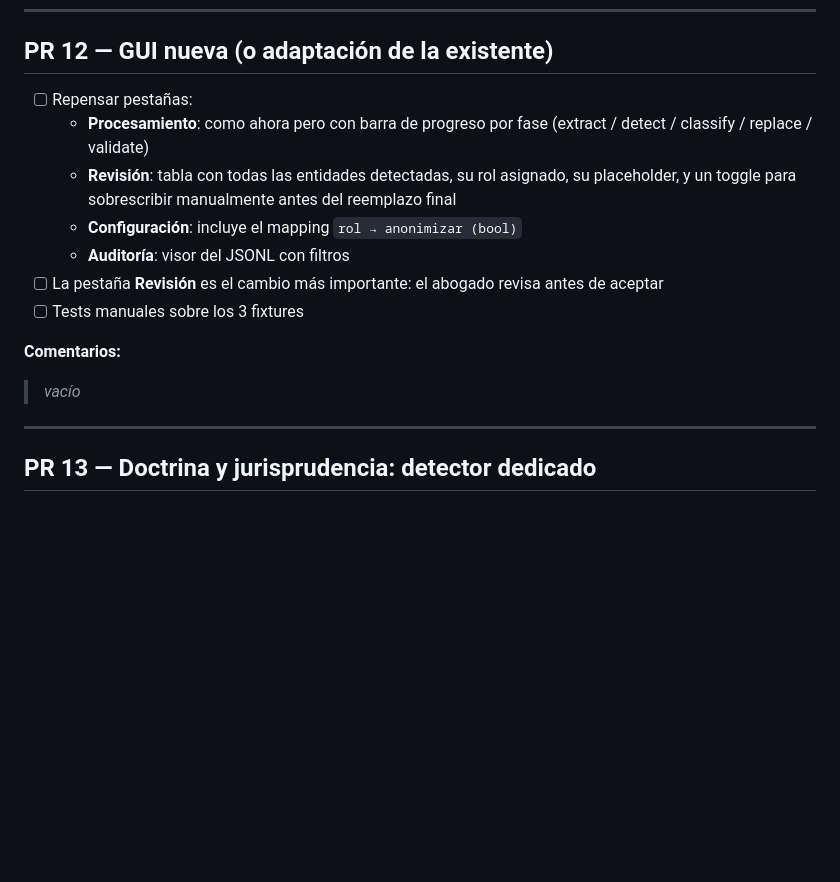
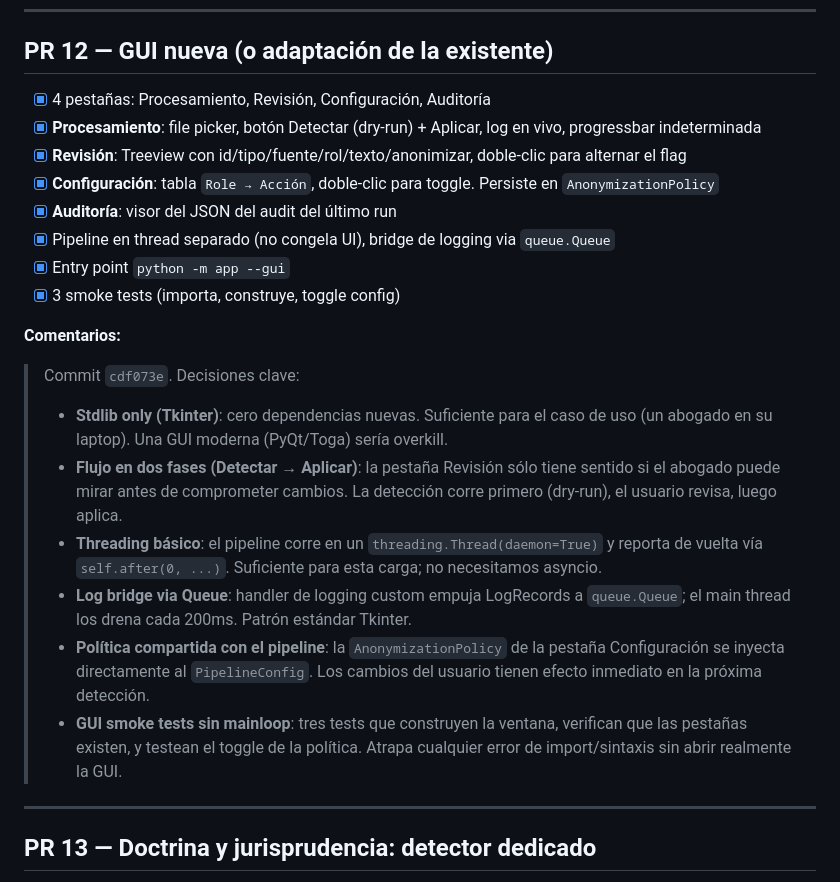
Before and after one commit to afkwol/anonimizacion-automatica, a Markdown page: PLAN_PRS.md, the part around the change. Drawn GitHub-style; blank space fills up the shorter version.

Commit message:
Update PR plan: mark PR 12 complete

```diff
--- a/PLAN_PRS.md
+++ b/PLAN_PRS.md
@@ -240,16 +240,23 @@ El corazón del cambio. El LLM **nunca reescribe texto**; solo clasifica fichas
 
 ## PR 12 — GUI nueva (o adaptación de la existente)
 
-- [ ] Repensar pestañas:
-  - **Procesamiento**: como ahora pero con barra de progreso por fase (extract / detect / classify / replace / validate)
-  - **Revisión**: tabla con todas las entidades detectadas, su rol asignado, su placeholder, y un toggle para sobrescribir manualmente antes del reemplazo final
-  - **Configuración**: incluye el mapping `rol → anonimizar (bool)`
-  - **Auditoría**: visor del JSONL con filtros
-- [ ] La pestaña **Revisión** es el cambio más importante: el abogado revisa antes de aceptar
-- [ ] Tests manuales sobre los 3 fixtures
+- [x] 4 pestañas: Procesamiento, Revisión, Configuración, Auditoría
+- [x] **Procesamiento**: file picker, botón Detectar (dry-run) + Aplicar, log en vivo, progressbar indeterminada
+- [x] **Revisión**: Treeview con id/tipo/fuente/rol/texto/anonimizar, doble-clic para alternar el flag
+- [x] **Configuración**: tabla `Role → Acción`, doble-clic para toggle. Persiste en `AnonymizationPolicy`
+- [x] **Auditoría**: visor del JSON del audit del último run
+- [x] Pipeline en thread separado (no congela UI), bridge de logging via `queue.Queue`
+- [x] Entry point `python -m app --gui`
+- [x] 3 smoke tests (importa, construye, toggle config)
 
 **Comentarios:**
-> _vacío_
+> Commit `cdf073e`. Decisiones clave:
+> - **Stdlib only (Tkinter)**: cero dependencias nuevas. Suficiente para el caso de uso (un abogado en su laptop). Una GUI moderna (PyQt/Toga) sería overkill.
+> - **Flujo en dos fases (Detectar → Aplicar)**: la pestaña Revisión sólo tiene sentido si el abogado puede mirar antes de comprometer cambios. La detección corre primero (dry-run), el usuario revisa, luego aplica.
+> - **Threading básico**: el pipeline corre en un `threading.Thread(daemon=True)` y reporta de vuelta vía `self.after(0, ...)`. Suficiente para esta carga; no necesitamos asyncio.
+> - **Log bridge via Queue**: handler de logging custom empuja LogRecords a `queue.Queue`; el main thread los drena cada 200ms. Patrón estándar Tkinter.
+> - **Política compartida con el pipeline**: la `AnonymizationPolicy` de la pestaña Configuración se inyecta directamente al `PipelineConfig`. Los cambios del usuario tienen efecto inmediato en la próxima detección.
+> - **GUI smoke tests sin mainloop**: tres tests que construyen la ventana, verifican que las pestañas existen, y testean el toggle de la política. Atrapa cualquier error de import/sintaxis sin abrir realmente la GUI.
 
 ---
 
```
